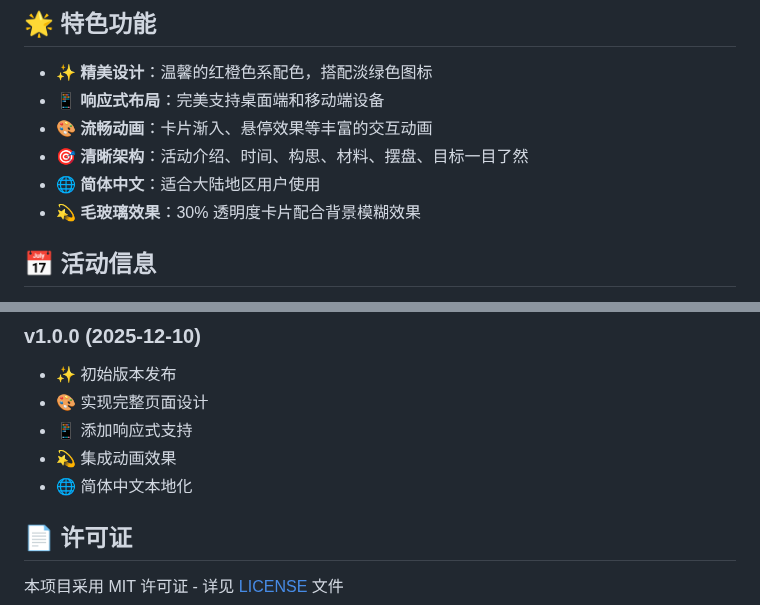
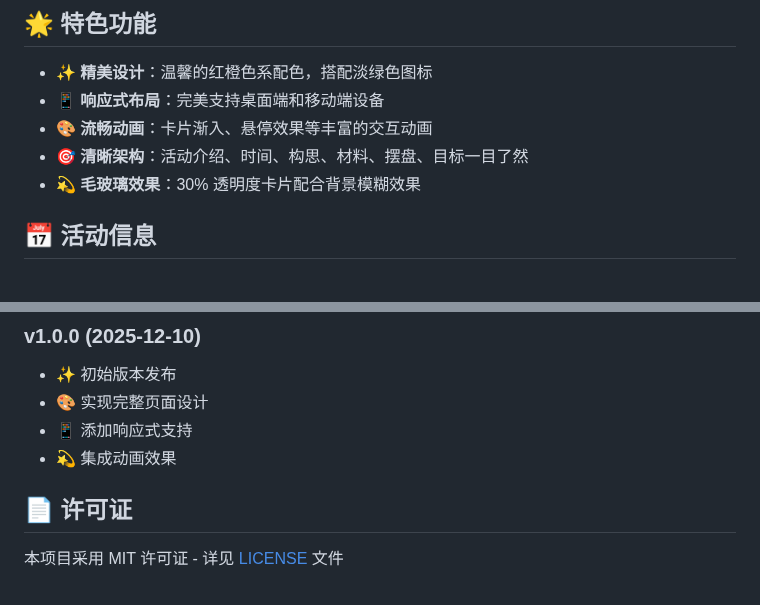
Before and after one commit to itmckira/winter-solstice-tangyuan, a Markdown page: README.md, 2 parts joined by grey strips. GitHub-like rendering.

Commit message:
Remove Simplified Chinese localization detailsupda
Removed Simplified Chinese localization from features and changelog.

```diff
--- a/README.md
+++ b/README.md
@@ -14,7 +14,6 @@
 - 📱 **响应式布局**：完美支持桌面端和移动端设备
 - 🎨 **流畅动画**：卡片渐入、悬停效果等丰富的交互动画
 - 🎯 **清晰架构**：活动介绍、时间、构思、材料、摆盘、目标一目了然
-- 🌐 **简体中文**：适合大陆地区用户使用
 - 💫 **毛玻璃效果**：30% 透明度卡片配合背景模糊效果
 
 ## 📅 活动信息
@@ -123,7 +122,6 @@ winter-solstice-tangyuan/
 - 🎨 实现完整页面设计
 - 📱 添加响应式支持
 - 💫 集成动画效果
-- 🌐 简体中文本地化
 
 ## 📄 许可证
 
```
